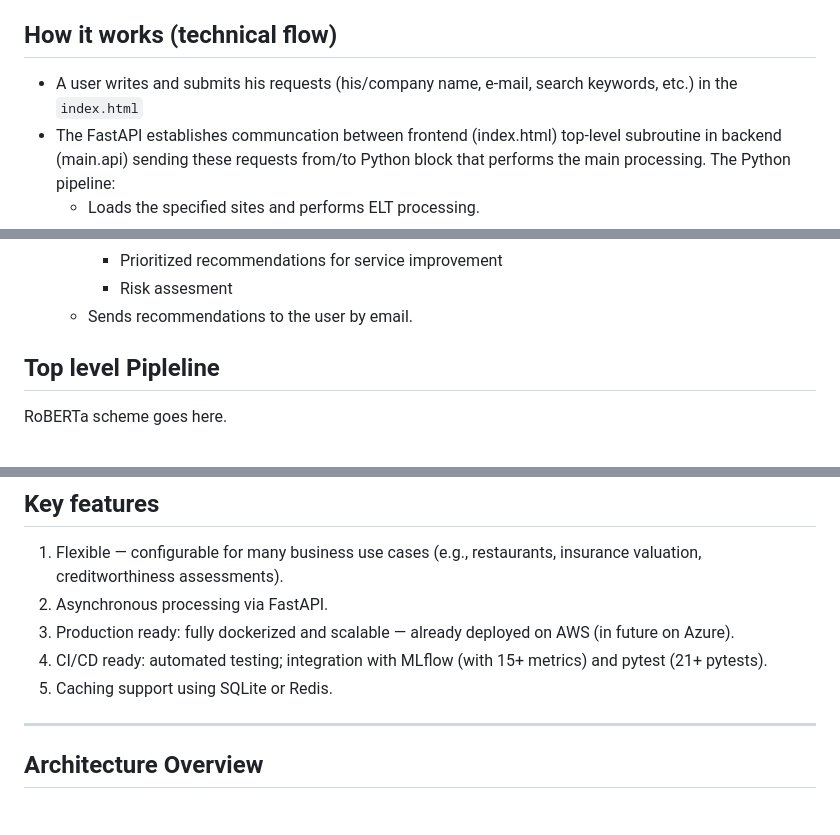
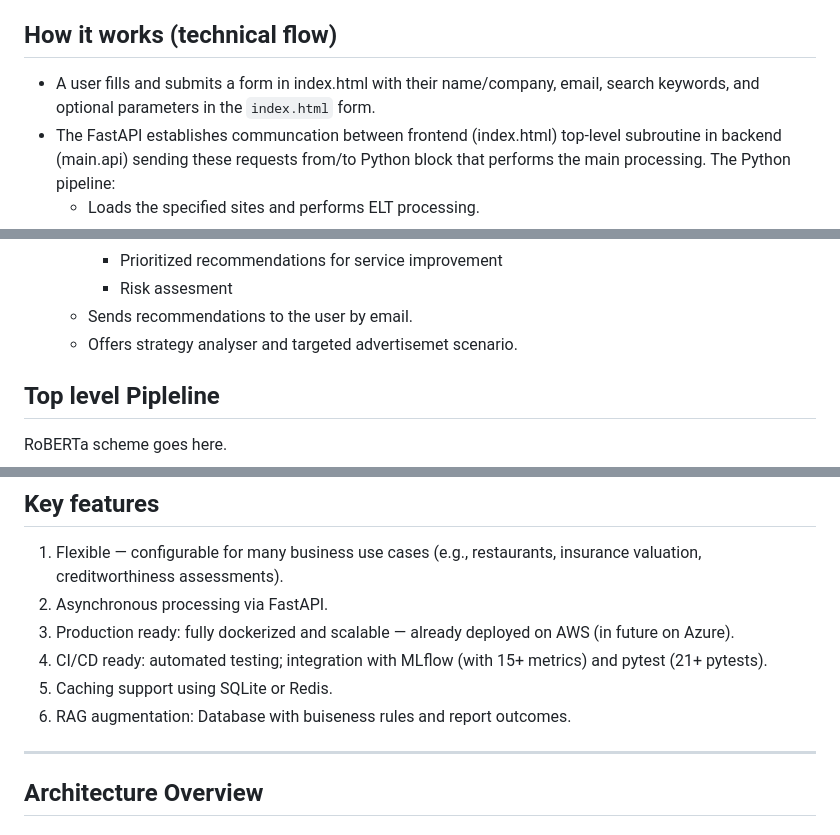
Before and after one commit to Vlasenko2006/RoBERTA_LL, a Markdown page: README.md, 3 parts joined by grey strips. Rendered like a GitHub page.

Commit message:
Update README with form submission details and new features
Clarified user input process and added details about new features.

```diff
--- a/README.md
+++ b/README.md
@@ -27,7 +27,7 @@ Roberta is an ELT frontend-backend universal platform that processes information
 
 
 ## How it works (technical flow)
-- A user writes and submits his requests (his/company name, e-mail, search keywords, etc.) in the `index.html`
+- A user fills and submits a form in index.html with their name/company, email, search keywords, and optional parameters in the `index.html` form.
 - The FastAPI establishes communcation between frontend (index.html) top-level subroutine in backend (main.api) sending these requests from/to Python block that performs the main processing. The Python pipeline:
   - Loads the specified sites and performs ELT processing.
   - Detects and extracts reviews from the raw text using rule-based methods and the DistilBERT model.
@@ -41,6 +41,7 @@ Roberta is an ELT frontend-backend universal platform that processes information
     - Prioritized recommendations for service improvement
     - Risk assesment
   - Sends recommendations to the user by email.
+  - Offers strategy analyser and targeted advertisemet scenario.
 
 ## Top level Pipleline
 
@@ -55,6 +56,7 @@ Roberta includes a Results Chatbot that uses RAG (Retrieval‑Augmented Generati
 3. Production ready: fully dockerized and scalable — already deployed on AWS (in future on Azure).
 4. CI/CD ready: automated testing; integration with MLflow (with 15+ metrics) and pytest (21+ pytests).
 5. Caching support using SQLite or Redis.
+6. RAG augmentation: Database with buiseness rules and report outcomes.
 
 ---
 
```
